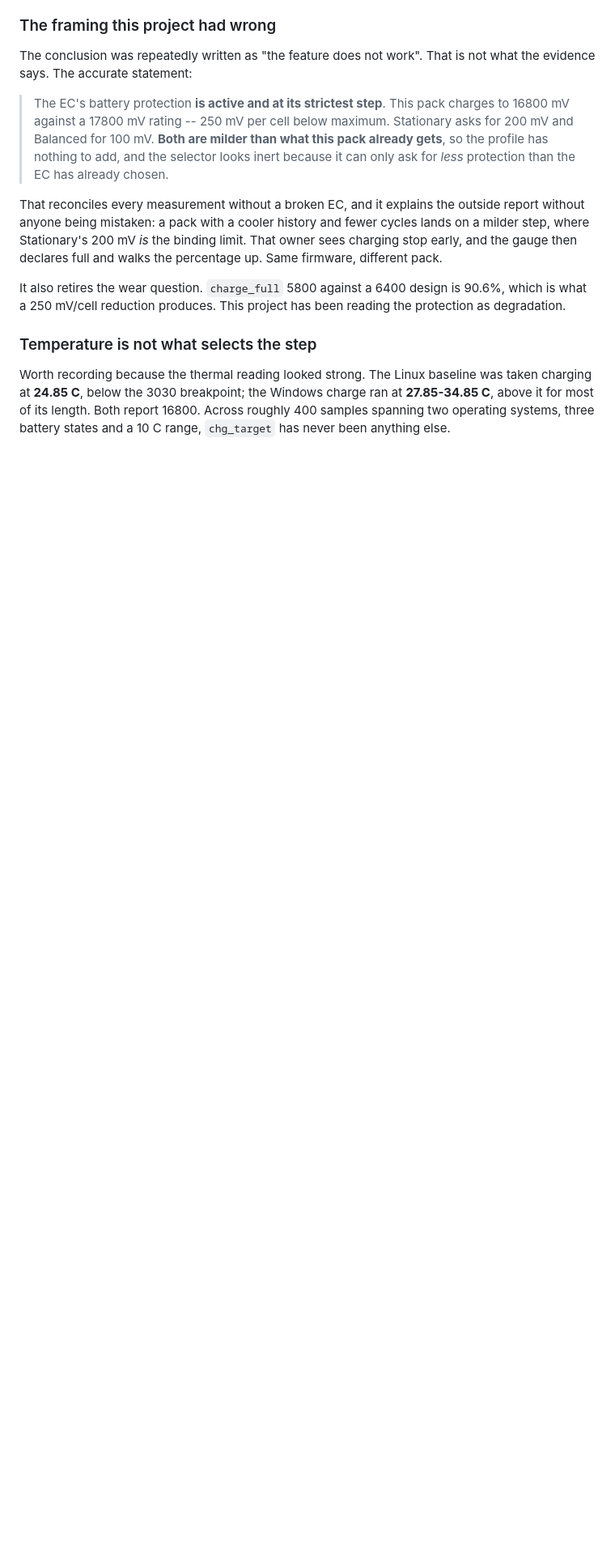
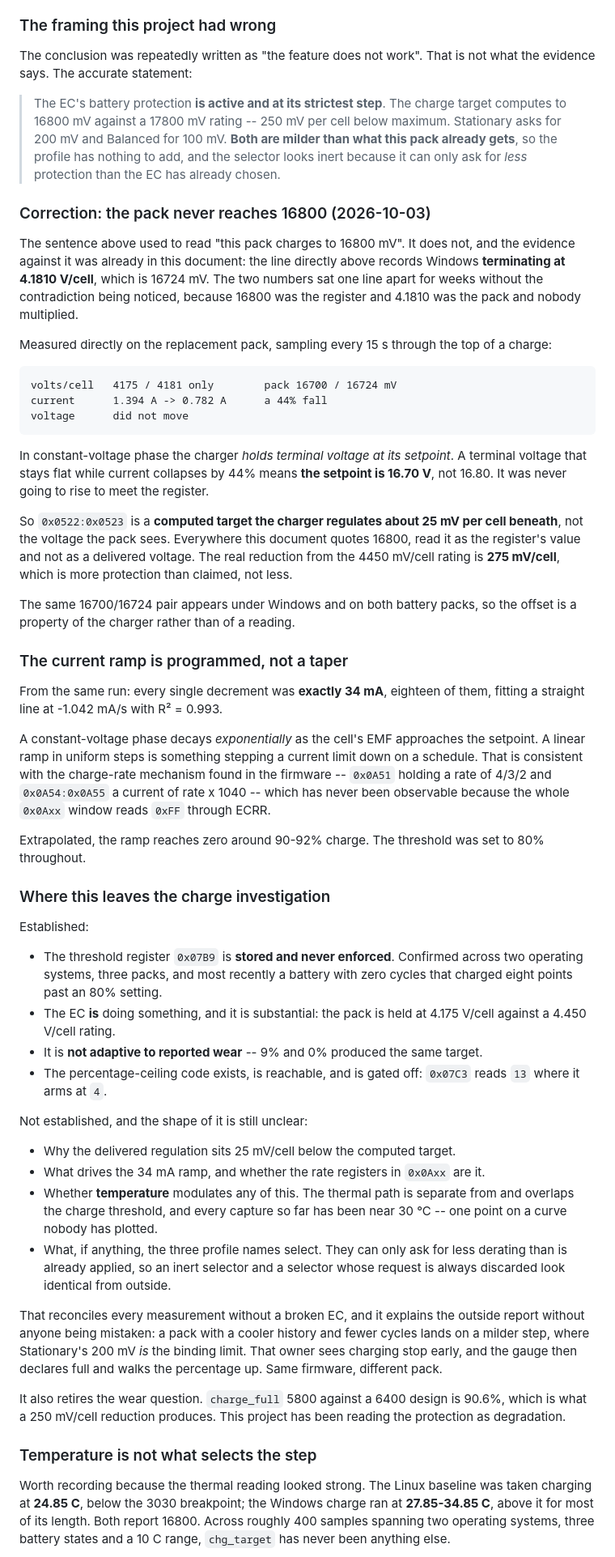
Before and after one commit to Gumwars/HydroControl, a Markdown page: EC-FIRMWARE-FINDINGS.md, the part around the change. Shown at 81% size. GitHub-like rendering; blank space fills up the shorter version.

Commit message:
The pack never reaches 16800, and the contradiction was already here
"This pack charges to 16800 mV" was wrong, and the evidence against it
sat one line above: the Windows capture recorded terminating at
4.1810 V/cell, which is 16724. Two numbers a line apart for weeks,
because one was the register and the other was the pack and nobody
multiplied.

Measured on the replacement pack through the top of a charge: volts
per cell held at 4175/4181 while current fell 44%, 1.394 A to 0.782 A.
In constant-voltage phase the charger holds terminal voltage at its
setpoint, so a flat terminal voltage under a collapsing current means
the setpoint is 16.70 V. It was never going to rise to meet the
register.

So 0x0522:0x0523 is a computed target the charger regulates about
25 mV per cell beneath, not the delivered voltage. The real reduction
from the 4450 mV/cell rating is 275 mV/cell -- more protection than
claimed, not less. The same 16700/16724 pair appears under Windows and
on both packs, so it is a property of the charger.

The current ramp is also not a taper. Every decrement was exactly
34 mA, eighteen of them, linear at -1.042 mA/s with R-squared 0.993. A
CV phase decays exponentially; a uniform linear ramp is something
stepping a current limit on a schedule, which is what the rate
registers in the unreadable 0x0Axx window would do.

Adds a plain statement of where the investigation stands: the
threshold is inert and the EC is doing something substantial, but the
shape of what it is doing -- the 25 mV offset, the ramp driver,
whether temperature matters, what the profile names select -- is not
established.

Co-Authored-By: Claude Opus 5 <noreply@anthropic.com>

````diff
--- a/EC-FIRMWARE-FINDINGS.md
+++ b/EC-FIRMWARE-FINDINGS.md
@@ -491,12 +491,85 @@ for all 137 samples, `0x0742` = `0x22`, `chg_target` = 16800, terminating at
 The conclusion was repeatedly written as "the feature does not work". That is
 not what the evidence says. The accurate statement:
 
-> The EC's battery protection **is active and at its strictest step**. This
-> pack charges to 16800 mV against a 17800 mV rating -- 250 mV per cell below
-> maximum. Stationary asks for 200 mV and Balanced for 100 mV. **Both are
-> milder than what this pack already gets**, so the profile has nothing to
-> add, and the selector looks inert because it can only ask for *less*
-> protection than the EC has already chosen.
+> The EC's battery protection **is active and at its strictest step**. The
+> charge target computes to 16800 mV against a 17800 mV rating -- 250 mV per
+> cell below maximum. Stationary asks for 200 mV and Balanced for 100 mV.
+> **Both are milder than what this pack already gets**, so the profile has
+> nothing to add, and the selector looks inert because it can only ask for
+> *less* protection than the EC has already chosen.
+
+### Correction: the pack never reaches 16800 (2026-10-03)
+
+The sentence above used to read "this pack charges to 16800 mV". It does not,
+and the evidence against it was already in this document: the line directly
+above records Windows **terminating at 4.1810 V/cell**, which is 16724 mV.
+The two numbers sat one line apart for weeks without the contradiction being
+noticed, because 16800 was the register and 4.1810 was the pack and nobody
+multiplied.
+
+Measured directly on the replacement pack, sampling every 15 s through the
+top of a charge:
+
+```
+volts/cell   4175 / 4181 only        pack 16700 / 16724 mV
+current      1.394 A -> 0.782 A      a 44% fall
+voltage      did not move
+```
+
+In constant-voltage phase the charger *holds terminal voltage at its
+setpoint*. A terminal voltage that stays flat while current collapses by 44%
+means **the setpoint is 16.70 V**, not 16.80. It was never going to rise to
+meet the register.
+
+So `0x0522:0x0523` is a **computed target the charger regulates about 25 mV
+per cell beneath**, not the voltage the pack sees. Everywhere this document
+quotes 16800, read it as the register's value and not as a delivered
+voltage. The real reduction from the 4450 mV/cell rating is **275 mV/cell**,
+which is more protection than claimed, not less.
+
+The same 16700/16724 pair appears under Windows and on both battery packs, so
+the offset is a property of the charger rather than of a reading.
+
+### The current ramp is programmed, not a taper
+
+From the same run: every single decrement was **exactly 34 mA**, eighteen of
+them, fitting a straight line at -1.042 mA/s with R² = 0.993.
+
+A constant-voltage phase decays *exponentially* as the cell's EMF approaches
+the setpoint. A linear ramp in uniform steps is something stepping a
+current limit down on a schedule. That is consistent with the charge-rate
+mechanism found in the firmware -- `0x0A51` holding a rate of 4/3/2 and
+`0x0A54:0x0A55` a current of rate x 1040 -- which has never been observable
+because the whole `0x0Axx` window reads `0xFF` through ECRR.
+
+Extrapolated, the ramp reaches zero around 90-92% charge. The threshold was
+set to 80% throughout.
+
+### Where this leaves the charge investigation
+
+Established:
+
+- The threshold register `0x07B9` is **stored and never enforced**. Confirmed
+  across two operating systems, three packs, and most recently a battery with
+  zero cycles that charged eight points past an 80% setting.
+- The EC **is** doing something, and it is substantial: the pack is held at
+  4.175 V/cell against a 4.450 V/cell rating.
+- It is **not adaptive to reported wear** -- 9% and 0% produced the same
+  target.
+- The percentage-ceiling code exists, is reachable, and is gated off:
+  `0x07C3` reads `13` where it arms at `4`.
+
+Not established, and the shape of it is still unclear:
+
+- Why the delivered regulation sits 25 mV/cell below the computed target.
+- What drives the 34 mA ramp, and whether the rate registers in `0x0Axx` are
+  it.
+- Whether **temperature** modulates any of this. The thermal path is separate
+  from and overlaps the charge threshold, and every capture so far has been
+  near 30 °C -- one point on a curve nobody has plotted.
+- What, if anything, the three profile names select. They can only ask for
+  less derating than is already applied, so an inert selector and a selector
+  whose request is always discarded look identical from outside.
 
 That reconciles every measurement without a broken EC, and it explains the
 outside report without anyone being mistaken: a pack with a cooler history and
````
